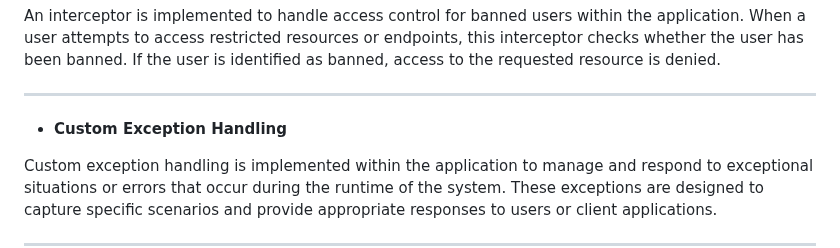
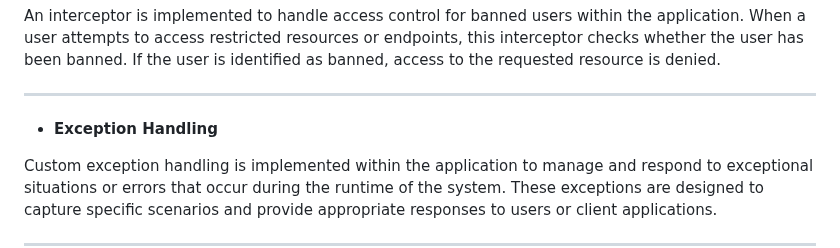
Before and after one commit to Borovaneca/CarWash, a Markdown page: README.md, the part around the change. GitHub-like rendering.

```diff
--- a/README.md
+++ b/README.md
@@ -133,7 +133,7 @@ An interceptor is implemented to handle access control for banned users within t
 
 ---
 
-* **Custom Exception Handling**
+* **Exception Handling**
 
 Custom exception handling is implemented within the application to manage and respond to exceptional situations or errors that occur during the runtime of the system. These exceptions are designed to capture specific scenarios and provide appropriate responses to users or client applications.
 
```
